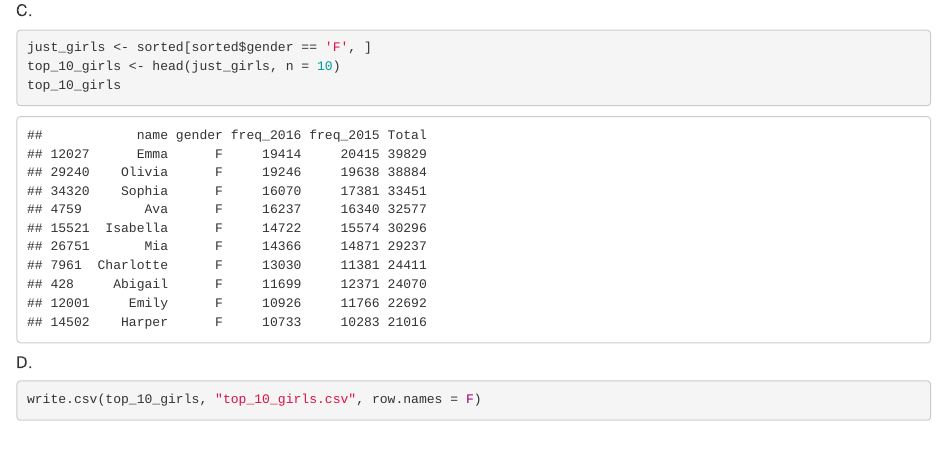
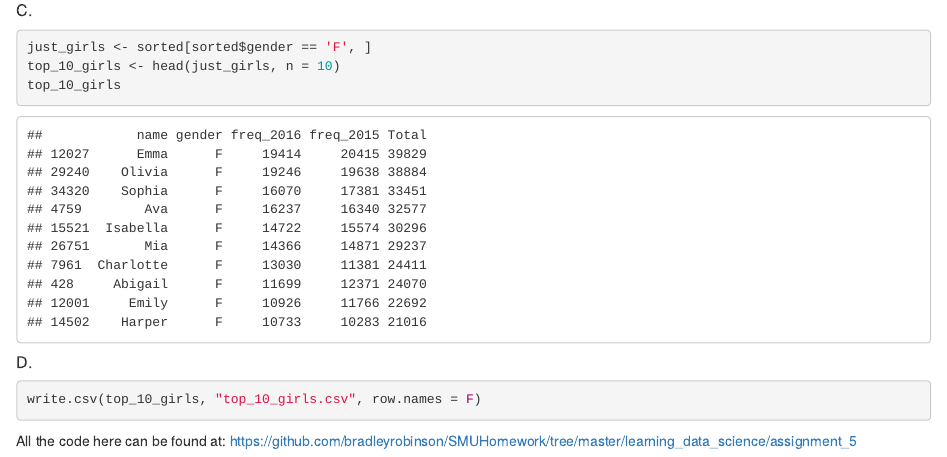
Before and after one commit to bradleyrobinson/SMUHomework, an R Markdown document (learning_data_science/assignment_5/assignment_5.Rmd): the page in a window 1100 px wide, from 3520 px down. Rendered offline with R 4.5, knitr and Pandoc, with nearby package versions.

Commit message:
Added address for the markdown file

````diff
--- a/learning_data_science/assignment_5/assignment_5.Rmd
+++ b/learning_data_science/assignment_5/assignment_5.Rmd
@@ -74,3 +74,5 @@ top_10_girls
 ```{r}
 write.csv(top_10_girls, "top_10_girls.csv", row.names = F)
 ```
+All the code here can be found at:
+https://github.com/bradleyrobinson/SMUHomework/tree/master/learning_data_science/assignment_5
````
Also changed, not shown: learning_data_science/assignment_5/assignment_5.nb.html.
